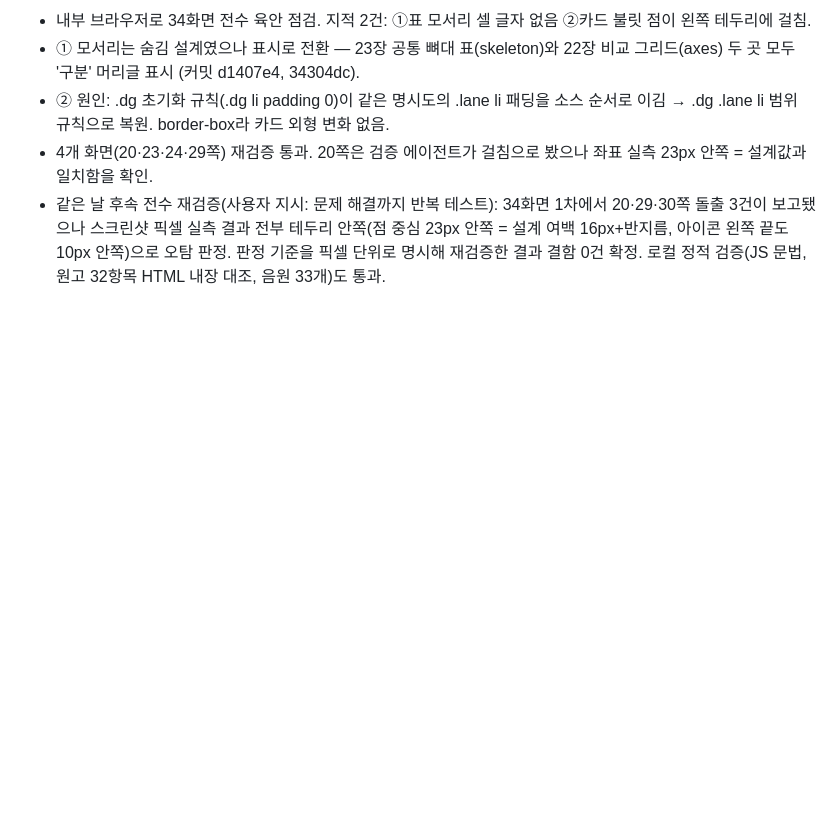
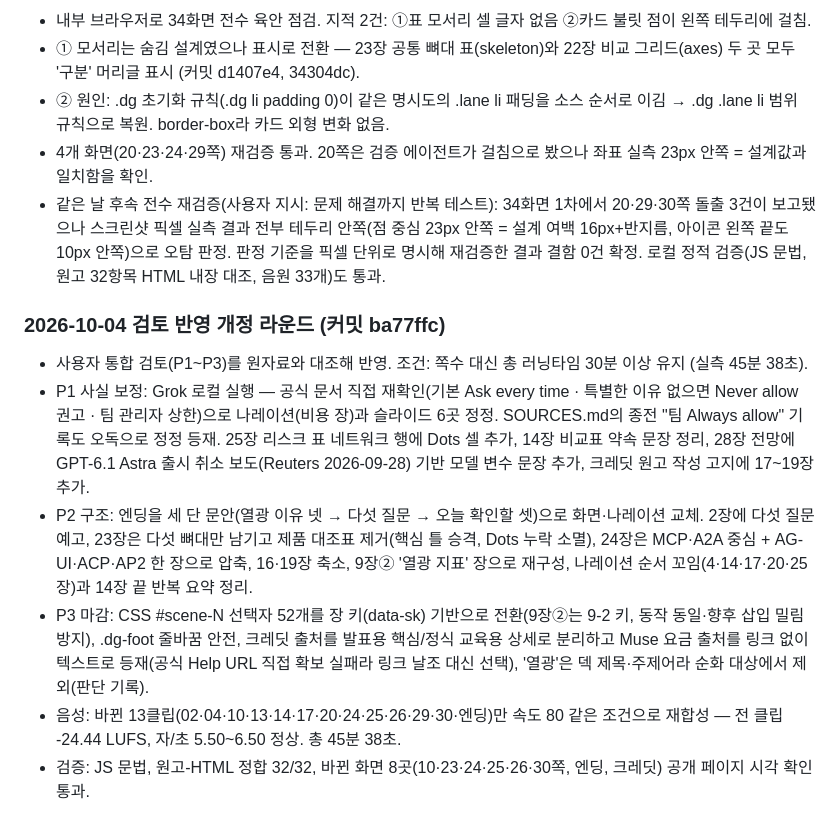
Before and after one commit to yjj3019/BotStory, a Markdown page: edu/why-ai-bots/PROGRESS.md, the part around the change. GitHub-like rendering; blank space fills up the shorter version.

Commit message:
edu/why-ai-bots: PROGRESS에 검토 반영 개정 라운드 기록

```diff
--- a/edu/why-ai-bots/PROGRESS.md
+++ b/edu/why-ai-bots/PROGRESS.md
@@ -251,3 +251,11 @@
 - ② 원인: .dg 초기화 규칙(.dg li padding 0)이 같은 명시도의 .lane li 패딩을 소스 순서로 이김 → .dg .lane li 범위 규칙으로 복원. border-box라 카드 외형 변화 없음.
 - 4개 화면(20·23·24·29쪽) 재검증 통과. 20쪽은 검증 에이전트가 걸침으로 봤으나 좌표 실측 23px 안쪽 = 설계값과 일치함을 확인.
 - 같은 날 후속 전수 재검증(사용자 지시: 문제 해결까지 반복 테스트): 34화면 1차에서 20·29·30쪽 돌출 3건이 보고됐으나 스크린샷 픽셀 실측 결과 전부 테두리 안쪽(점 중심 23px 안쪽 = 설계 여백 16px+반지름, 아이콘 왼쪽 끝도 10px 안쪽)으로 오탐 판정. 판정 기준을 픽셀 단위로 명시해 재검증한 결과 결함 0건 확정. 로컬 정적 검증(JS 문법, 원고 32항목 HTML 내장 대조, 음원 33개)도 통과.
+
+### 2026-10-04 검토 반영 개정 라운드 (커밋 ba77ffc)
+- 사용자 통합 검토(P1~P3)를 원자료와 대조해 반영. 조건: 쪽수 대신 총 러닝타임 30분 이상 유지 (실측 45분 38초).
+- P1 사실 보정: Grok 로컬 실행 — 공식 문서 직접 재확인(기본 Ask every time · 특별한 이유 없으면 Never allow 권고 · 팀 관리자 상한)으로 나레이션(비용 장)과 슬라이드 6곳 정정. SOURCES.md의 종전 "팀 Always allow" 기록도 오독으로 정정 등재. 25장 리스크 표 네트워크 행에 Dots 셀 추가, 14장 비교표 약속 문장 정리, 28장 전망에 GPT-6.1 Astra 출시 취소 보도(Reuters 2026-09-28) 기반 모델 변수 문장 추가, 크레딧 원고 작성 고지에 17~19장 추가.
+- P2 구조: 엔딩을 세 단 문안(열광 이유 넷 → 다섯 질문 → 오늘 확인할 셋)으로 화면·나레이션 교체. 2장에 다섯 질문 예고, 23장은 다섯 뼈대만 남기고 제품 대조표 제거(핵심 틀 승격, Dots 누락 소멸), 24장은 MCP·A2A 중심 + AG-UI·ACP·AP2 한 장으로 압축, 16·19장 축소, 9장② '열광 지표' 장으로 재구성, 나레이션 순서 꼬임(4·14·17·20·25장)과 14장 끝 반복 요약 정리.
+- P3 마감: CSS #scene-N 선택자 52개를 장 키(data-sk) 기반으로 전환(9장②는 9-2 키, 동작 동일·향후 삽입 밀림 방지), .dg-foot 줄바꿈 안전, 크레딧 출처를 발표용 핵심/정식 교육용 상세로 분리하고 Muse 요금 출처를 링크 없이 텍스트로 등재(공식 Help URL 직접 확보 실패라 링크 날조 대신 선택), '열광'은 덱 제목·주제어라 순화 대상에서 제외(판단 기록).
+- 음성: 바뀐 13클립(02·04·10·13·14·17·20·24·25·26·29·30·엔딩)만 속도 80 같은 조건으로 재합성 — 전 클립 -24.44 LUFS, 자/초 5.50~6.50 정상. 총 45분 38초.
+- 검증: JS 문법, 원고-HTML 정합 32/32, 바뀐 화면 8곳(10·23·24·25·26·30쪽, 엔딩, 크레딧) 공개 페이지 시각 확인 통과.
```
